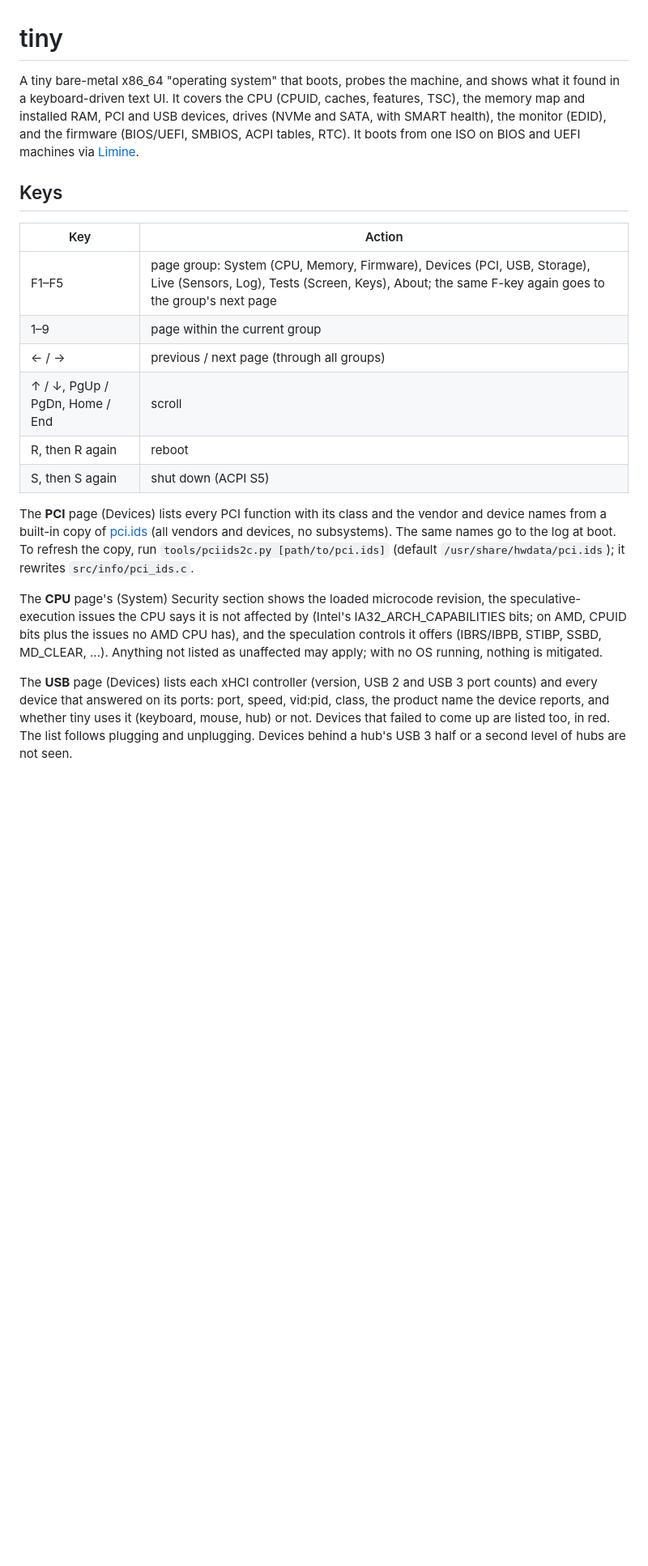
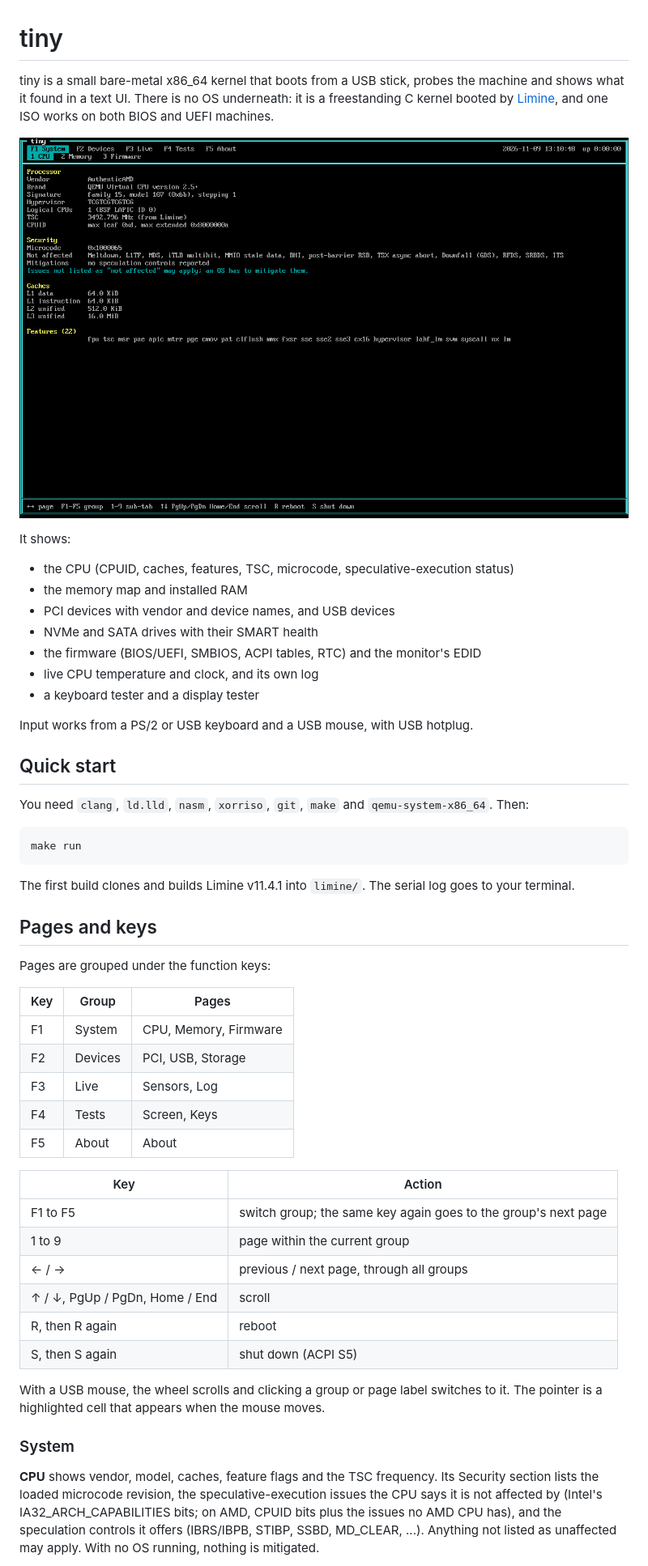
Before and after one commit to nocturne-team/tiny, a Markdown page: README.md, the part around one of its changes. Shown at 81% size. GitHub-like rendering; pictures changed too: docs/screenshots/cpu.png (added); blank space fills up the shorter version.

````diff
--- a/README.md
+++ b/README.md
@@ -1,39 +1,66 @@
 # tiny
 
-A tiny bare-metal x86_64 "operating system" that boots, probes the machine, and
-shows what it found in a keyboard-driven text UI. It covers the CPU (CPUID,
-caches, features, TSC), the memory map and installed RAM, PCI and USB devices, drives
-(NVMe and SATA, with SMART health), the monitor (EDID), and the firmware (BIOS/UEFI, SMBIOS,
-ACPI tables, RTC). It boots from one ISO on BIOS and UEFI machines via
-[Limine](https://github.com/Limine-Bootloader/Limine).
+tiny is a small bare-metal x86_64 kernel that boots from a USB stick, probes the
+machine and shows what it found in a text UI. There is no OS underneath: it is
+a freestanding C kernel booted by [Limine](https://github.com/Limine-Bootloader/Limine),
+and one ISO works on both BIOS and UEFI machines.
 
-## Keys
+![CPU page](docs/screenshots/cpu.png)
+
+It shows:
+
+- the CPU (CPUID, caches, features, TSC, microcode, speculative-execution status)
+- the memory map and installed RAM
+- PCI devices with vendor and device names, and USB devices
+- NVMe and SATA drives with their SMART health
+- the firmware (BIOS/UEFI, SMBIOS, ACPI tables, RTC) and the monitor's EDID
+- live CPU temperature and clock, and its own log
+- a keyboard tester and a display tester
+
+Input works from a PS/2 or USB keyboard and a USB mouse, with USB hotplug.
+
+## Quick start
+
+You need `clang`, `ld.lld`, `nasm`, `xorriso`, `git`, `make` and
+`qemu-system-x86_64`. Then:
+
+```sh
+make run
+```
+
+The first build clones and builds Limine v11.4.1 into `limine/`. The serial log
+goes to your terminal.
+
+## Pages and keys
+
+Pages are grouped under the function keys:
+
+| Key | Group | Pages |
+|---|---|---|
+| F1 | System | CPU, Memory, Firmware |
+| F2 | Devices | PCI, USB, Storage |
+| F3 | Live | Sensors, Log |
+| F4 | Tests | Screen, Keys |
+| F5 | About | About |
 
 | Key | Action |
 |---|---|
-| F1–F5 | page group: System (CPU, Memory, Firmware), Devices (PCI, USB, Storage), Live (Sensors, Log), Tests (Screen, Keys), About; the same F-key again goes to the group's next page |
-| 1–9 | page within the current group |
-| ← / → | previous / next page (through all groups) |
+| F1 to F5 | switch group; the same key again goes to the group's next page |
+| 1 to 9 | page within the current group |
+| ← / → | previous / next page, through all groups |
 | ↑ / ↓, PgUp / PgDn, Home / End | scroll |
 | R, then R again | reboot |
 | S, then S again | shut down (ACPI S5) |
 
-The **PCI** page (Devices) lists every PCI function with its class and the vendor and
-device names from a built-in copy of [pci.ids](https://pci-ids.ucw.cz/) (all
-vendors and devices, no subsystems). The same names go to the log at boot. To
-refresh the copy, run `tools/pciids2c.py [path/to/pci.ids]` (default
-`/usr/share/hwdata/pci.ids`); it rewrites `src/info/pci_ids.c`.
+With a USB mouse, the wheel scrolls and clicking a group or page label switches
+to it. The pointer is a highlighted cell that appears when the mouse moves.
 
-The **CPU** page's (System) Security section shows the loaded microcode revision, the
-speculative-execution issues the CPU says it is not affected by (Intel's
-IA32_ARCH_CAPABILITIES bits; on AMD, CPUID bits plus the issues no AMD CPU has),
-and the speculation controls it offers (IBRS/IBPB, STIBP, SSBD, MD_CLEAR, ...).
-Anything not listed as unaffected may apply; with no OS running, nothing is mitigated.
+### System
 
-The **USB** page (Devices) lists each xHCI controller (version, USB 2 and USB 3 port
-counts) and every device that answered on its ports: port, speed, vid:pid,
-class, the product name the device reports, and whether tiny uses it (keyboard,
-mouse, hub) or not. Devices that failed to come up are listed too, in red. The
-list follows plugging and unplugging. Devices behind a hub's USB 3 half or a
-second level of hubs are not seen.
+**CPU** shows vendor, model, caches, feature flags and the TSC frequency. Its
+Security section lists the loaded microcode revision, the speculative-execution
+issues the CPU says it is not affected by (Intel's IA32_ARCH_CAPABILITIES bits;
+on AMD, CPUID bits plus the issues no AMD CPU has), and the speculation controls
+it offers (IBRS/IBPB, STIBP, SSBD, MD_CLEAR, ...). Anything not listed as
+unaffected may apply. With no OS running, nothing is mitigated.
 
````
Also changed, not shown: other parts of README.md (+159 -81 lines), LICENSE.md (added, +75 -0 lines), docs/screenshots/about.png (added), docs/screenshots/keys.png (added), docs/screenshots/storage.png (added), docs/screenshots/test-card.png (added).
